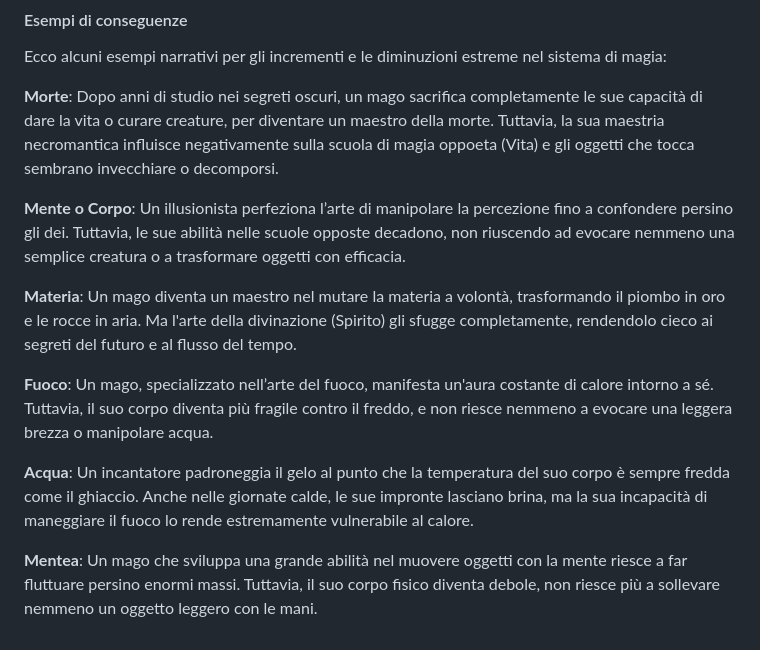
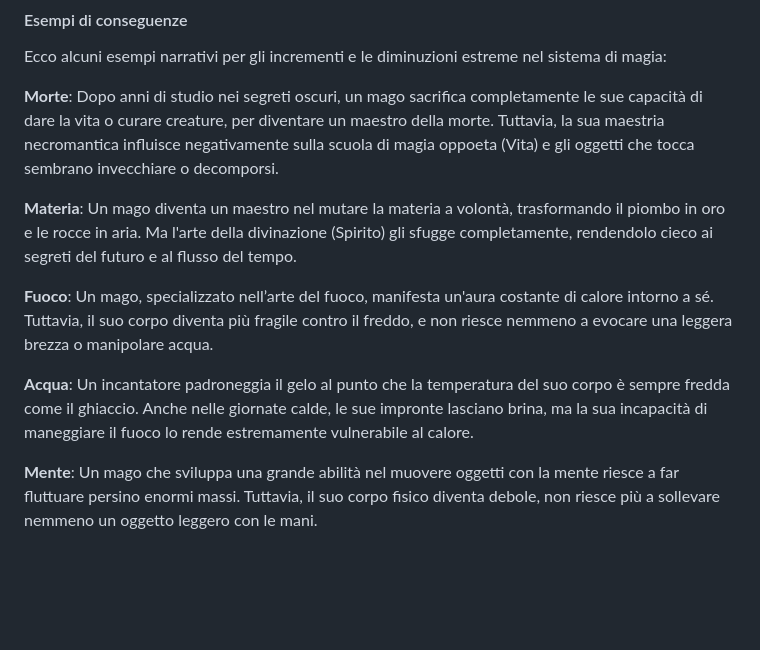
Before and after one commit to CrypticSentinel/Open-Source-GDR, a Markdown page: Magia Libera/11 - Assegnazione dei punti.md, the part around the change. GitHub-like rendering; blank space fills up the shorter version.

```diff
--- a/Magia Libera/11 - Assegnazione dei punti.md
+++ b/Magia Libera/11 - Assegnazione dei punti.md
@@ -97,12 +97,10 @@ Ecco alcuni esempi narrativi per gli incrementi e le diminuzioni estreme nel sis
 
 **Morte**: Dopo anni di studio nei segreti oscuri, un mago sacrifica completamente le sue capacità di dare la vita o curare creature, per diventare un maestro della morte. Tuttavia, la sua maestria necromantica influisce negativamente sulla scuola di magia oppoeta (Vita) e gli oggetti che tocca sembrano invecchiare o decomporsi.
 
-**Mente o Corpo**: Un illusionista perfeziona l’arte di manipolare la percezione fino a confondere persino gli dei. Tuttavia, le sue abilità nelle scuole opposte decadono, non riuscendo ad evocare nemmeno una semplice creatura o a trasformare oggetti con efficacia.
-
 **Materia**: Un mago diventa un maestro nel mutare la materia a volontà, trasformando il piombo in oro e le rocce in aria. Ma l'arte della divinazione (Spirito) gli sfugge completamente, rendendolo cieco ai segreti del futuro e al flusso del tempo.
 
 **Fuoco**: Un mago, specializzato nell’arte del fuoco, manifesta un'aura costante di calore intorno a sé. Tuttavia, il suo corpo diventa più fragile contro il freddo, e non riesce nemmeno a evocare una leggera brezza o manipolare acqua.
 
 **Acqua**: Un incantatore padroneggia il gelo al punto che la temperatura del suo corpo è sempre fredda come il ghiaccio. Anche nelle giornate calde, le sue impronte lasciano brina, ma la sua incapacità di maneggiare il fuoco lo rende estremamente vulnerabile al calore.
 
-**Mentea**: Un mago che sviluppa una grande abilità nel muovere oggetti con la mente riesce a far fluttuare persino enormi massi. Tuttavia, il suo corpo fisico diventa debole, non riesce più a sollevare nemmeno un oggetto leggero con le mani.
+**Mente**: Un mago che sviluppa una grande abilità nel muovere oggetti con la mente riesce a far fluttuare persino enormi massi. Tuttavia, il suo corpo fisico diventa debole, non riesce più a sollevare nemmeno un oggetto leggero con le mani.
```
